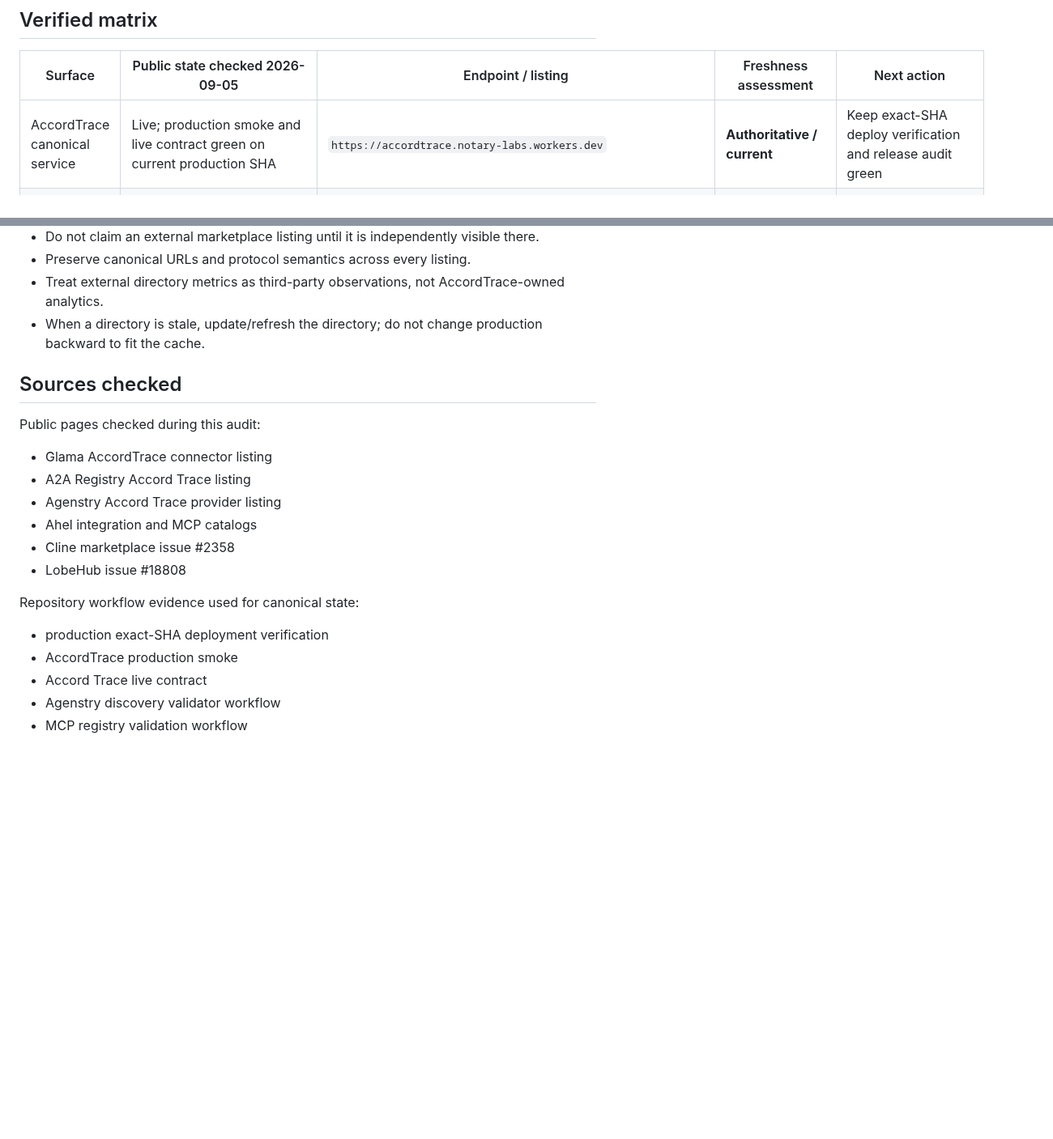
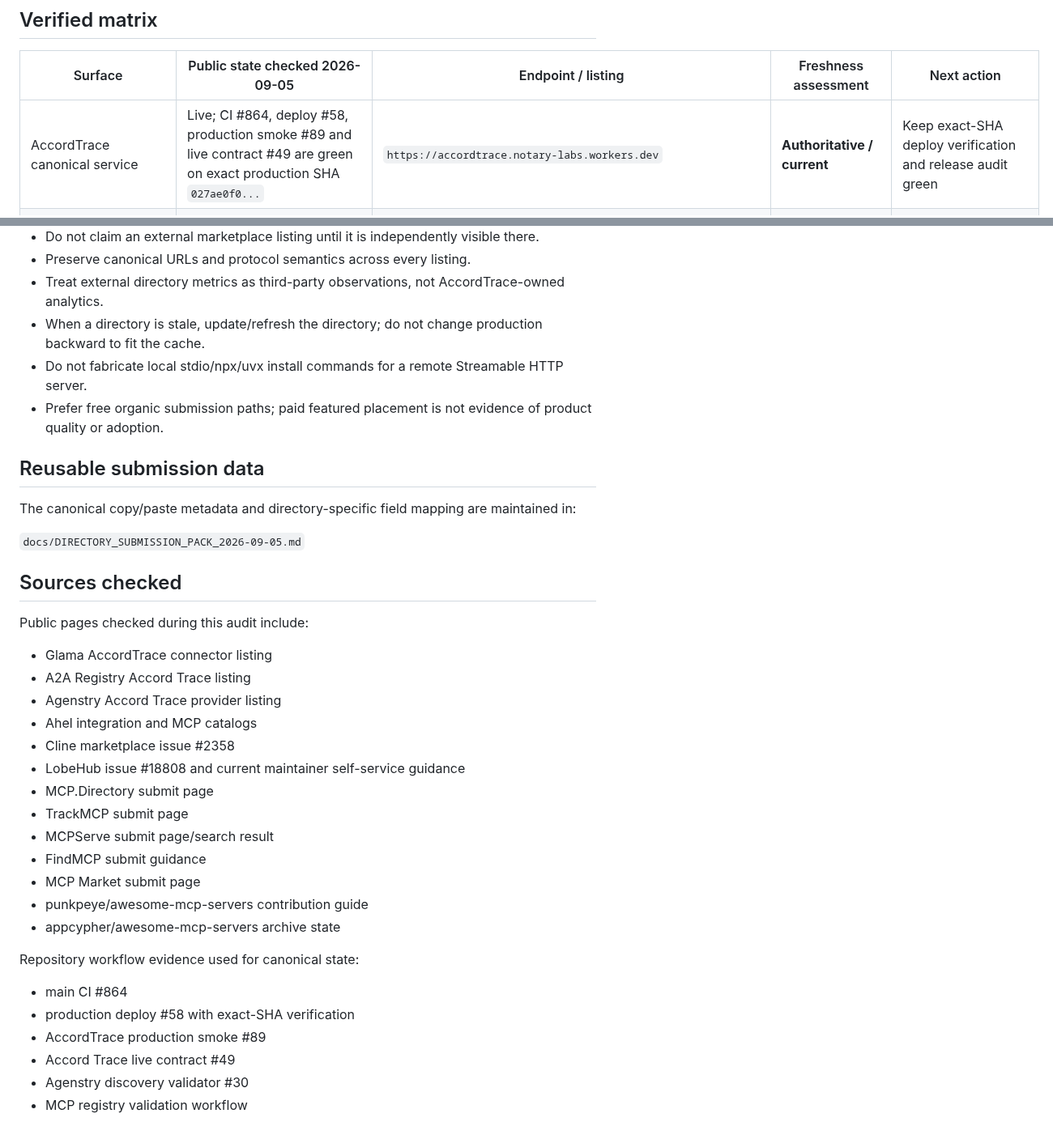
Before and after one commit to Kosta1985/notary-protocol, a Markdown page: docs/DISTRIBUTION_STATUS_2026-09-05.md, 2 parts joined by grey strips. Shown at 81% size. Drawn GitHub-style; blank space fills up the shorter version.

Commit message:
Expand verified distribution matrix

```diff
--- a/docs/DISTRIBUTION_STATUS_2026-09-05.md
+++ b/docs/DISTRIBUTION_STATUS_2026-09-05.md
@@ -17,6 +18,6 @@ Canonical service state on this date:
 
 | Surface | Public state checked 2026-09-05 | Endpoint / listing | Freshness assessment | Next action |
 | --- | --- | --- | --- | --- |
-| AccordTrace canonical service | Live; production smoke and live contract green on current production SHA | `https://accordtrace.notary-labs.workers.dev` | **Authoritative / current** | Keep exact-SHA deploy verification and release audit green |
+| AccordTrace canonical service | Live; CI #864, deploy #58, production smoke #89 and live contract #49 are green on exact production SHA `027ae0f0...` | `https://accordtrace.notary-labs.workers.dev` | **Authoritative / current** | Keep exact-SHA deploy verification and release audit green |
 | Official MCP Registry | Published as `io.github.Kosta1985/accord-trace` v0.2.1; repository live registry checks validate version/tool publication | `io.github.Kosta1985/accord-trace` | **Current** | Keep registry metadata synchronized with production |
 | Glama MCP connector | Public listing exists, reports `Healthy`, Streamable HTTP, repository `Kosta1985/notary-protocol`; public tool snapshot currently shows the original four proof tools | `https://glama.ai/mcp/connectors/io.github.Kosta1985/accord-trace` | **Indexed and healthy; tool snapshot partially stale** | Claim ownership through Glama when convenient; then monitor metadata/tool refresh and quality score |
@@ -54,22 +62,38 @@ Current canonical skills are:
 - Preserve canonical URLs and protocol semantics across every listing.
 - Treat external directory metrics as third-party observations, not AccordTrace-owned analytics.
 - When a directory is stale, update/refresh the directory; do not change production backward to fit the cache.
+- Do not fabricate local stdio/npx/uvx install commands for a remote Streamable HTTP server.
+- Prefer free organic submission paths; paid featured placement is not evidence of product quality or adoption.
+
+## Reusable submission data
+
+The canonical copy/paste metadata and directory-specific field mapping are maintained in:
+
+`docs/DIRECTORY_SUBMISSION_PACK_2026-09-05.md`
 
 ## Sources checked
 
-Public pages checked during this audit:
+Public pages checked during this audit include:
 
 - Glama AccordTrace connector listing
 - A2A Registry Accord Trace listing
 - Agenstry Accord Trace provider listing
 - Ahel integration and MCP catalogs
 - Cline marketplace issue #2358
-- LobeHub issue #18808
+- LobeHub issue #18808 and current maintainer self-service guidance
+- MCP.Directory submit page
+- TrackMCP submit page
+- MCPServe submit page/search result
+- FindMCP submit guidance
+- MCP Market submit page
+- punkpeye/awesome-mcp-servers contribution guide
+- appcypher/awesome-mcp-servers archive state
 
 Repository workflow evidence used for canonical state:
 
-- production exact-SHA deployment verification
-- AccordTrace production smoke
-- Accord Trace live contract
-- Agenstry discovery validator workflow
+- main CI #864
+- production deploy #58 with exact-SHA verification
+- AccordTrace production smoke #89
+- Accord Trace live contract #49
+- Agenstry discovery validator #30
 - MCP registry validation workflow
```
Also changed, not shown: other parts of docs/DISTRIBUTION_STATUS_2026-09-05.md (+11 -3 lines).
